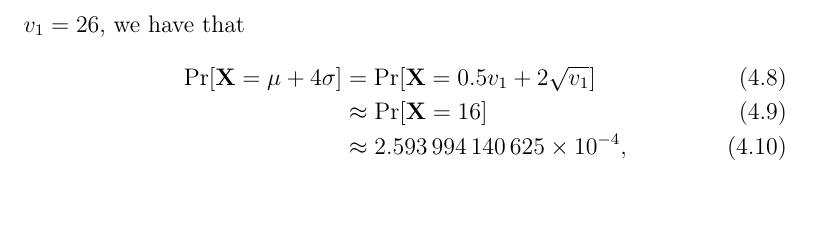
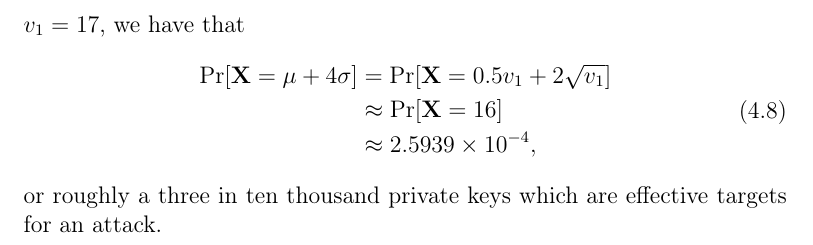
Before and after one commit to zambonin/msc, a LaTeX thesis (main.tex): part of page 59 of 67, cut so that both start at the same text. Compiled offline with pdfLaTeX.

Commit message:
overleaf_to_git: update main.tex from r14230 to r14245

```diff
--- a/main.tex
+++ b/main.tex
@@ -1428,12 +1428,16 @@ Any sampling may yield an undesirable vinegar threshold, that is, one which Hamm
 
 Table~\ref{tab:bin-prob} shows the approximate probabilities of guessing signatures with $\text{wt}(\mathbf{v}) = \mu + \beta \sigma$ for several values of $\beta$ and usual parameters of Rainbow schemes. It is expected that most experiments are closer to the center of the PMF, i.e. the mean, and we choose this value to represent a relatively safe and common scenario. Larger Hamming weights, which are undesirable, are represented by a number of standard deviations away from the mean.
 
-It is immediately evident that for lower values of either $q$ or $v_{1}$, in the rare case that $\mathbf{v}$ is sampled with a large Hamming weight, an attacker is able to mount the attack of Section~\ref{subsec:etaks} by simply collecting more signatures. Since there are few possibilities for $\widetilde{V}_{1}$, it is expected that there are several signatures with the same sequence of vinegar variables. For $q = 256$ and $v_{1} = 26$, we have that
+It is immediately evident that for lower values of either $q$ or $v_{1}$, in the rare case that $\mathbf{v}$ is sampled with a large Hamming weight, an attacker is able to mount the attack of Section~\ref{subsec:etaks} by simply collecting more signatures. Since there are few possibilities for $\widetilde{V}_{1}$, it is expected that there are several signatures with the same sequence of vinegar variables. For $q = 256$ and $v_{1} = 17$, we have that
 \begin{align}
-  \Pr[\mathbf{X} = \mu + 4\sigma] &= \Pr[\mathbf{X} = 0.5 v_{1} + 2 \sqrt{v_{1}}] \\
-    &\approx \Pr[\mathbf{X} = 16] \\
-    &\approx \num{2.593994140625E-4},
+  \begin{split}
+    \Pr[\mathbf{X} = \mu + 4\sigma]
+      &= \Pr[\mathbf{X} = 0.5 v_{1} + 2 \sqrt{v_{1}}] \\
+      &\approx \Pr[\mathbf{X} = 16] \\
+      &\approx \num{2.5939E-4},
+  \end{split}
 \end{align}
+or roughly a three in ten thousand private keys which are effective targets for an attack.
 
 % TODO
 \chapter{Conclusion}\label{ch:conc}
```
